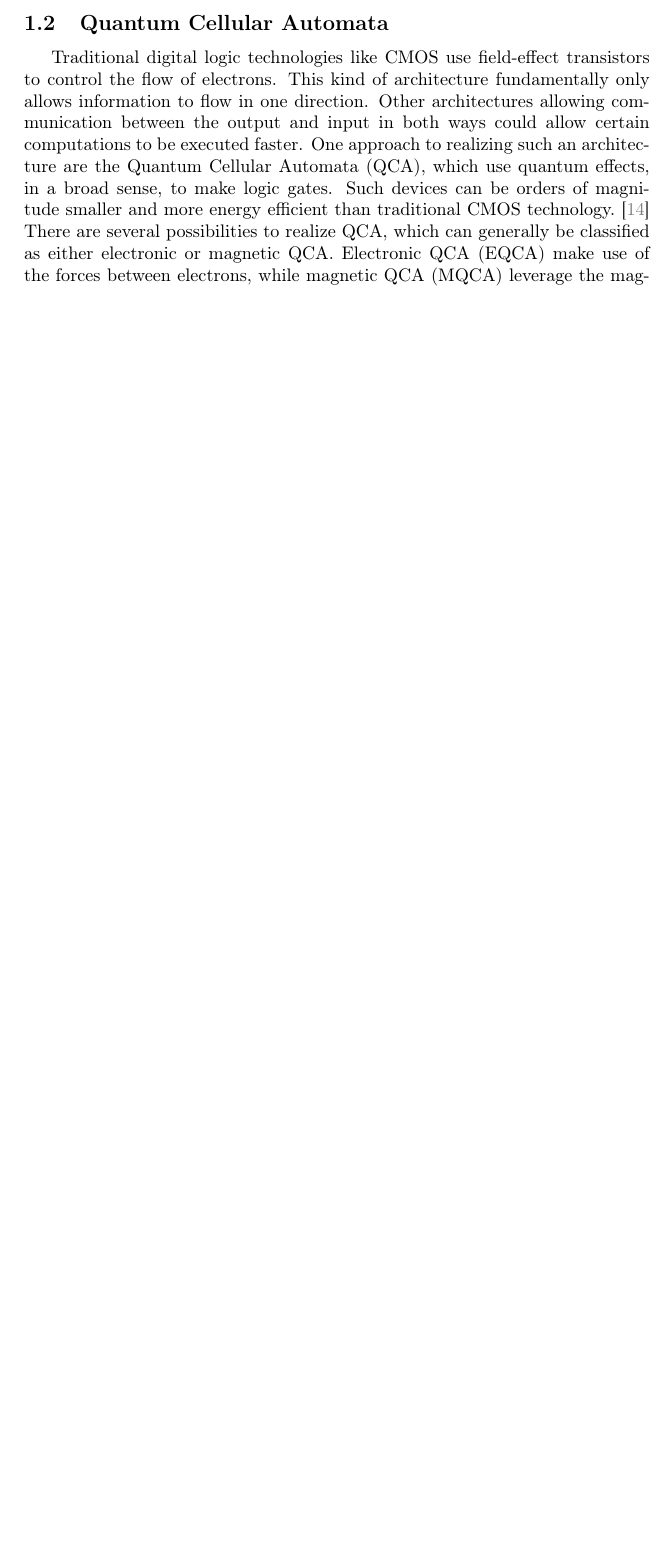
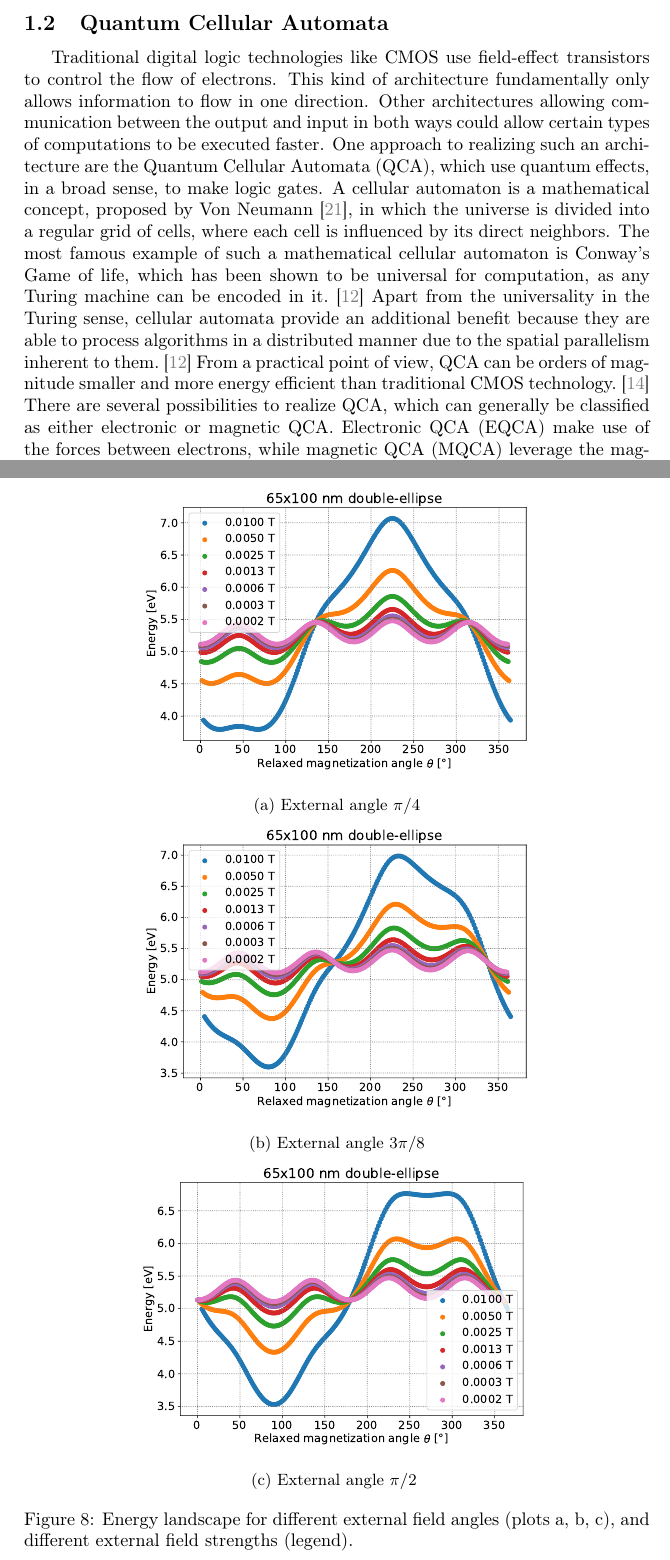
Before and after one commit to JonathanMaes/MasterproefLaTeX, a LaTeX document (main.tex): part of page 4 of 17 before the commit and two parts of pages 4 and 17 of 19 after it, the two joined at a grey line, cut so that both start at the same text, the shorter picture padded with empty space. Compiled offline with pdfLaTeX.

Commit message:
quicksave

```diff
--- a/main.tex
+++ b/main.tex
@@ -77,7 +77,7 @@ In 1907, Weiss proposed the idea that a ferromagnetic material contains several
 
 
 \subsection{Quantum Cellular Automata}
-Traditional digital logic technologies like CMOS use field-effect transistors to control the flow of electrons. This kind of architecture fundamentally only allows information to flow in one direction. Other architectures allowing communication between the output and input in both ways could allow certain computations to be executed faster. One approach to realizing such an architecture are the Quantum Cellular Automata (QCA), which use quantum effects, in a broad sense, to make logic gates. Such devices can be orders of magnitude smaller and more energy efficient than traditional CMOS technology.~\cite{MQCA_RoomTemp} There are several possibilities to realize QCA, which can generally be classified as either electronic or magnetic QCA. Electronic QCA (EQCA) make use of the forces between electrons, while magnetic QCA (MQCA) leverage the magnetic moments of atoms. EQCA is called ``quantum'' because it uses quantum mechanical tunneling of charge between quantum dots, MQCA are quantum because of the exchange interaction between individual atomic magnetic moments.~\cite{MQCA_RoomTemp} What all these QCA have in common, is that every fundamental building block (electrons, magnetic moments...) of these automata influences every other building block in the automaton, thus allowing the aforementioned two-way flow of information between what would traditionally be referred to as input and output. The MQCA are the main subject of this paper, but it is interesting to take a short look at EQCA as well, for both share some ideas and problems. \par
+Traditional digital logic technologies like CMOS use field-effect transistors to control the flow of electrons. This kind of architecture fundamentally only allows information to flow in one direction. Other architectures allowing communication between the output and input in both ways could allow certain types of computations to be executed faster. One approach to realizing such an architecture are the Quantum Cellular Automata (QCA), which use quantum effects, in a broad sense, to make logic gates. A cellular automaton is a mathematical concept, proposed by Von Neumann~\cite{Sideinfo_SelfRepAutomata}, in which the universe is divided into a regular grid of cells, where each cell is influenced by its direct neighbors. The most famous example of such a mathematical cellular automaton is Conway's Game of life, which has been shown to be universal for computation, as any Turing machine can be encoded in it.~\cite{QCA_GameOfLife} Apart from the universality in the Turing sense, cellular automata provide an additional benefit because they are able to process algorithms in a distributed manner due to the spatial parallelism inherent to them.~\cite{QCA_GameOfLife} From a practical point of view, QCA can be orders of magnitude smaller and more energy efficient than traditional CMOS technology.~\cite{MQCA_RoomTemp} There are several possibilities to realize QCA, which can generally be classified as either electronic or magnetic QCA. Electronic QCA (EQCA) make use of the forces between electrons, while magnetic QCA (MQCA) leverage the magnetic moments of atoms. EQCA is called ``quantum'' because it uses quantum mechanical tunneling of charge between quantum dots, MQCA are quantum because of the exchange interaction between individual atomic magnetic moments.~\cite{MQCA_RoomTemp} What all these QCA have in common, is that every fundamental building block (electrons, magnetic moments...) of these automata influences every other building block in the automaton, thus allowing the aforementioned two-way flow of information between what would traditionally be referred to as input and output. The MQCA are the main subject of this paper, but it is interesting to take a short look at EQCA as well, for both share some ideas and problems. \par
 % Small segue to quantum dot cellular automata
 One specific implementation of EQCA makes use of square cells, each with four quantum dots at the vertices of a square. These quantum dots can accomodate an electron, and each cell is made such that there are always two excess electrons present. It is then energetically favorable for these electrons to occupy two diagonal quantum dots.~\cite{QCA_DigitalLogicGate} The two diagonal configurations are then the `0' and `1' states. An extensively studied logic gate using this architecture is the three-input majority logic gate. It consists of five cells arranged in a plus-shape, with three inputs and one output. By fixing one of the inputs to 0 or 1, an AND or an OR operation can be realized, respectively. A drawback for these EQCA is that they require low electron temperatures in order to work reliably, as otherwise thermal smearing of the charge states of the dots becomes an issue.~\cite{QCA_DigitalLogicGate}
 
@@ -421,14 +425,41 @@ with $\Delta t$ the simulation time and $N$ the number of switches.
          \caption{\SI{350}{\kelvin}, 100x100}
          \label{fig:switching-temp-350-100x100}
      \end{subfigure}
-        \caption{Switching for different temperatures, with grid discritization of \SI{4}{\nano\metre} and $\alpha = 0.01$.}
-        \label{fig:switching-temp}
+    \caption{Switching for different temperatures, with grid discritization of \SI{4}{\nano\metre} and $\alpha = 0.01$.}
+    \label{fig:switching-temp}
 \end{figure}
 \begin{figure}
     \centering
     \includegraphics[width=0.9\columnwidth]{Figures/biaxial_island/Switching/49x100_300K_alpha0.01_100ns_2nm.pdf}
     \caption{Switching for a long ellipse axis of \SI{49}{\nano\metre}, which has a very low energy barrier, with grid discretization of \SI{2}{\nano\metre} at \SI{300}{\kelvin} and $\alpha = 0.01$.}
     \label{fig:switching-49x100-300}
+\end{figure}
+
+\subsection{External field}
+\begin{figure}
+     \centering
+     \begin{subfigure}[b]{0.65\textwidth}
+         \centering
+         \includegraphics[width=\textwidth]{Figures/biaxial_island/BarrierLandscape/Ext_K0.1Ms2_Bext1e-2-1e-4_aPi4.pdf}
+         \caption{External angle $\pi/4$}
+         \label{fig:barrierLandscape-externalAngle-pi4}
+     \end{subfigure}
+     \hfill
+     \begin{subfigure}[b]{0.65\textwidth}
+         \centering
+         \includegraphics[width=\textwidth]{Figures/biaxial_island/BarrierLandscape/Ext_K0.1Ms2_Bext1e-2-1e-4_a3Pi8.pdf}
+         \caption{External angle $3\pi/8$}
+         \label{fig:barrierLandscape-externalAngle-3pi8}
+     \end{subfigure}
+     \begin{subfigure}[b]{0.65\textwidth}
+         \centering
+         \includegraphics[width=\textwidth]{Figures/biaxial_island/BarrierLandscape/Ext_K0.1Ms2_Bext1e-2-1e-4_aPi2.pdf}
+         \caption{External angle $\pi/2$}
+         \label{fig:barrierLandscape-externalAngle-pi2}
+     \end{subfigure}
+     \hfill
+    \caption{Energy landscape for different external field angles (plots a, b, c), and different external field strengths (legend).}
+    \label{fig:barrierLandscape-externalAngle}
 \end{figure}
 
 
```
Also changed, not shown: bibliography/bibliography.bib (+8 -0 lines), Figures/biaxial_island/BarrierLandscape/Ext_K0.1Ms2_Bext1e-2-1e-4_a3Pi8.pdf (added), Figures/biaxial_island/BarrierLandscape/Ext_K0.1Ms2_Bext1e-2-1e-4_aPi2.pdf (added), Figures/biaxial_island/BarrierLandscape/Ext_K0.1Ms2_Bext1e-2-1e-4_aPi4.pdf (added), main.tex (34 more changed lines).
